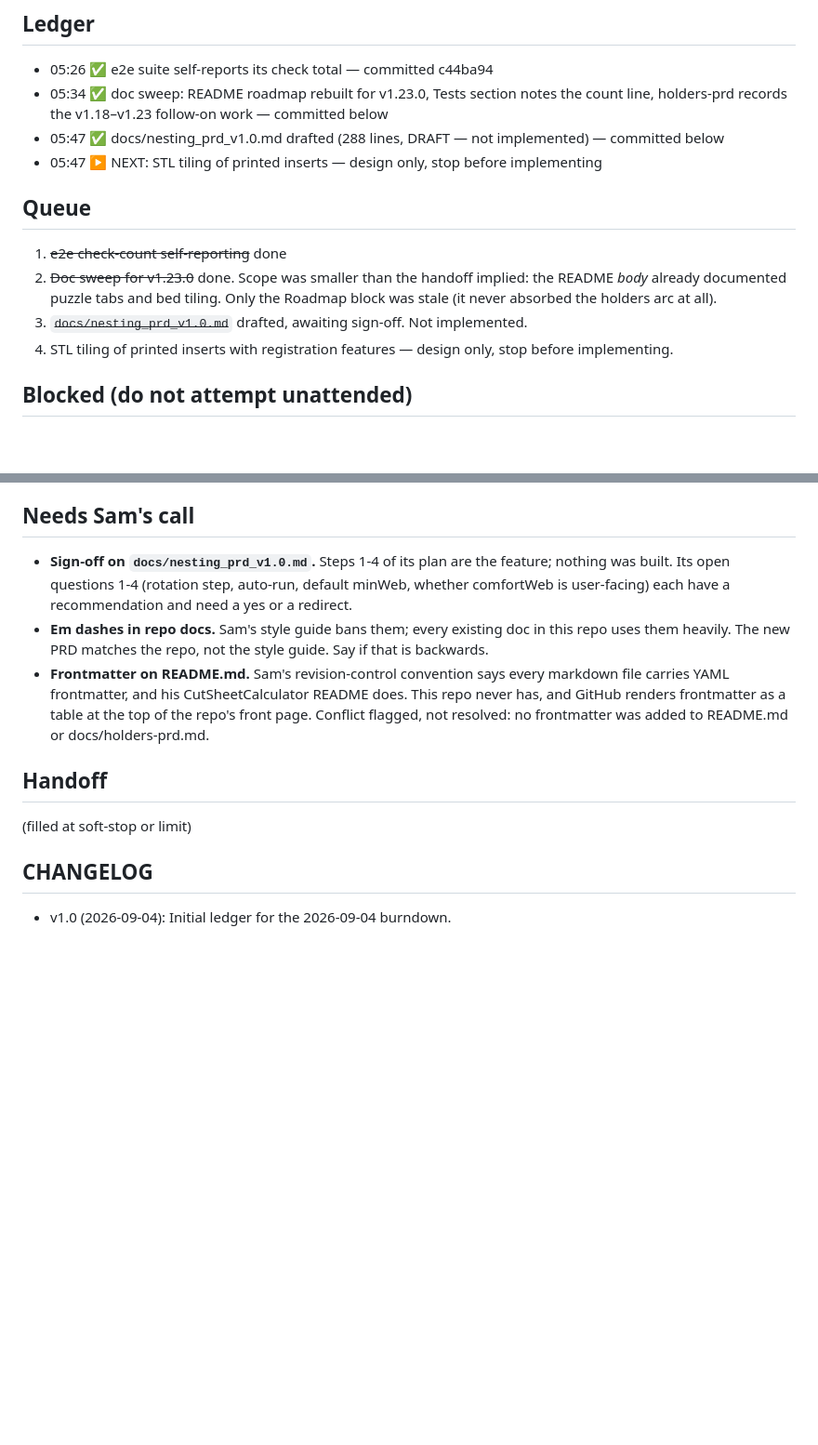
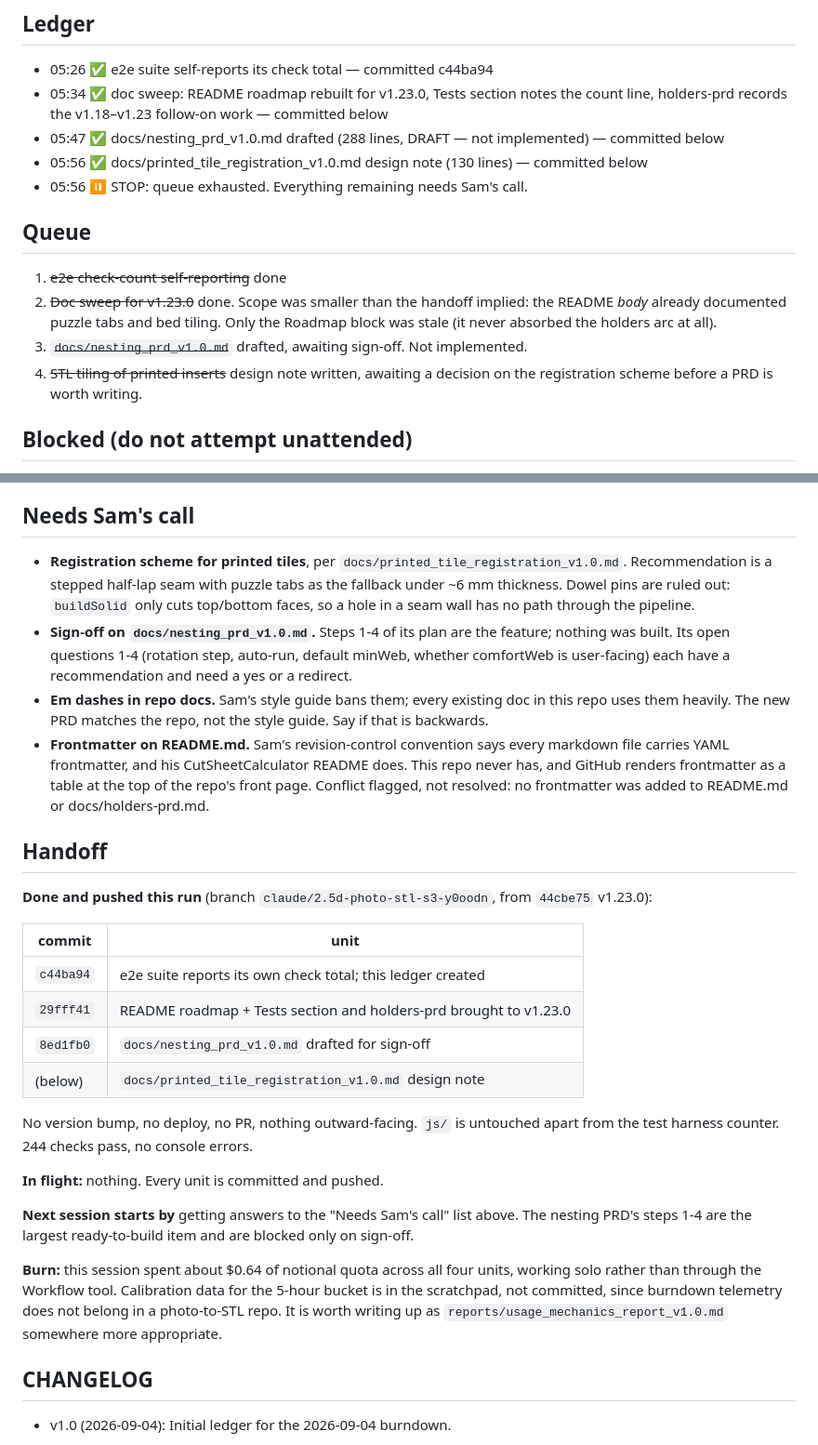
Before and after one commit to zillaness/2.5D, a Markdown page: BURNDOWN.md, 2 parts joined by grey strips. Shown at 93% size. GitHub-like rendering; blank space fills up the shorter version.

```diff
--- a/BURNDOWN.md
+++ b/BURNDOWN.md
@@ -26,7 +26,8 @@ dying at the wall. The dollars are notional API-list pricing, not a bill;
 - 05:34 ✅ doc sweep: README roadmap rebuilt for v1.23.0, Tests section notes the
   count line, holders-prd records the v1.18–v1.23 follow-on work — committed below
 - 05:47 ✅ docs/nesting_prd_v1.0.md drafted (288 lines, DRAFT — not implemented) — committed below
-- 05:47 ▶ NEXT: STL tiling of printed inserts — design only, stop before implementing
+- 05:56 ✅ docs/printed_tile_registration_v1.0.md design note (130 lines) — committed below
+- 05:56 ⏸ STOP: queue exhausted. Everything remaining needs Sam's call.
 
 ## Queue
 1. ~~e2e check-count self-reporting~~ done
@@ -34,8 +35,8 @@ dying at the wall. The dollars are notional API-list pricing, not a bill;
    the README *body* already documented puzzle tabs and bed tiling. Only the
    Roadmap block was stale (it never absorbed the holders arc at all).
 3. ~~`docs/nesting_prd_v1.0.md`~~ drafted, awaiting sign-off. Not implemented.
-4. STL tiling of printed inserts with registration features — design only, stop
-   before implementing.
+4. ~~STL tiling of printed inserts~~ design note written, awaiting a decision on
+   the registration scheme before a PRD is worth writing.
 
 ## Blocked (do not attempt unattended)
 - Logo PNG swap — needs an asset from Sam.
@@ -52,6 +53,11 @@ dying at the wall. The dollars are notional API-list pricing, not a bill;
   now prints its own total so the number can be quoted rather than counted.
 
 ## Needs Sam's call
+- **Registration scheme for printed tiles**, per
+  `docs/printed_tile_registration_v1.0.md`. Recommendation is a stepped
+  half-lap seam with puzzle tabs as the fallback under ~6 mm thickness. Dowel
+  pins are ruled out: `buildSolid` only cuts top/bottom faces, so a hole in a
+  seam wall has no path through the pipeline.
 - **Sign-off on `docs/nesting_prd_v1.0.md`.** Steps 1-4 of its plan are the
   feature; nothing was built. Its open questions 1-4 (rotation step, auto-run,
   default minWeb, whether comfortWeb is user-facing) each have a
@@ -66,7 +72,31 @@ dying at the wall. The dollars are notional API-list pricing, not a bill;
   was added to README.md or docs/holders-prd.md.
 
 ## Handoff
-(filled at soft-stop or limit)
+
+**Done and pushed this run** (branch `claude/2.5d-photo-stl-s3-y0oodn`, from
+`44cbe75` v1.23.0):
+
+| commit | unit |
+|---|---|
+| `c44ba94` | e2e suite reports its own check total; this ledger created |
+| `29fff41` | README roadmap + Tests section and holders-prd brought to v1.23.0 |
+| `8ed1fb0` | `docs/nesting_prd_v1.0.md` drafted for sign-off |
+| (below)   | `docs/printed_tile_registration_v1.0.md` design note |
+
+No version bump, no deploy, no PR, nothing outward-facing. `js/` is untouched
+apart from the test harness counter. 244 checks pass, no console errors.
+
+**In flight:** nothing. Every unit is committed and pushed.
+
+**Next session starts by** getting answers to the "Needs Sam's call" list
+above. The nesting PRD's steps 1-4 are the largest ready-to-build item and
+are blocked only on sign-off.
+
+**Burn:** this session spent about \$0.64 of notional quota across all four
+units, working solo rather than through the Workflow tool. Calibration data
+for the 5-hour bucket is in the scratchpad, not committed, since burndown
+telemetry does not belong in a photo-to-STL repo. It is worth writing up as
+`reports/usage_mechanics_report_v1.0.md` somewhere more appropriate.
 
 ## CHANGELOG
 - v1.0 (2026-09-04): Initial ledger for the 2026-09-04 burndown.
```
Also changed, not shown: docs/printed_tile_registration_v1.0.md (added, +130 -0 lines).
